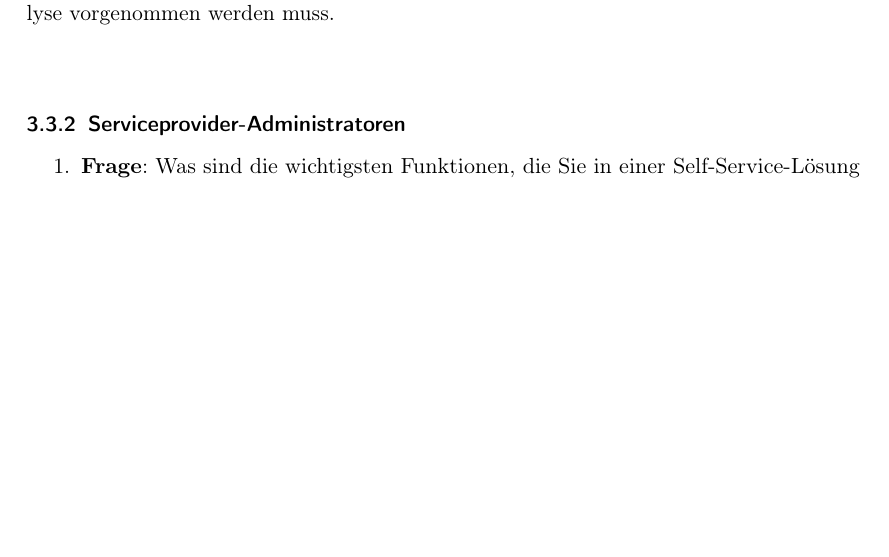
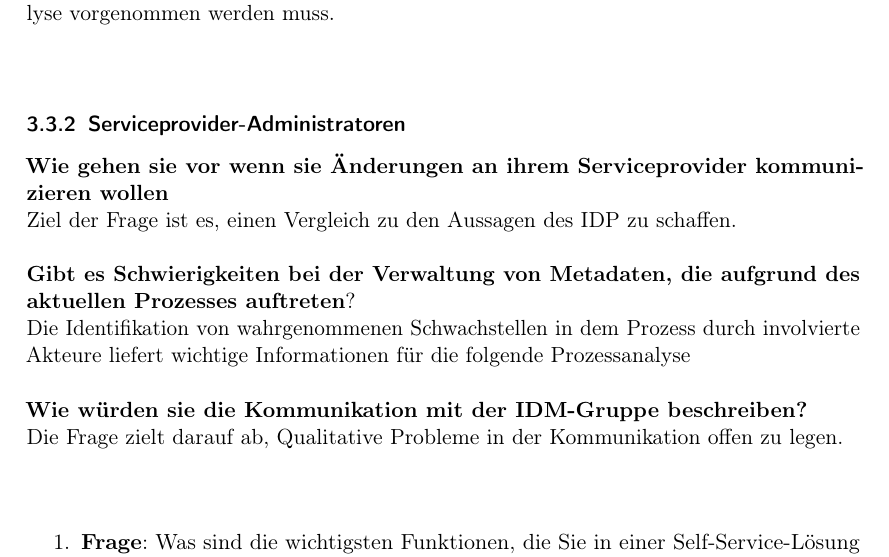
Before and after one commit to lukszi/Seminararbeit, a LaTeX document (src/Seminararbeit.tex): part of page 14 of 18, cut so that both start at the same text, the shorter picture padded with empty space. Compiled offline with pdfLaTeX.

Commit message:
Fragen für Serviceprovider angepasst

```diff
--- a/src/Seminararbeit.tex
+++ b/src/Seminararbeit.tex
@@ -107,6 +107,13 @@ Die Änderung der Metadaten ist der Kern des Prozesses, und muss somit modellier
 Ziel der Frage ist es, die Auswirkungen des Prozesses auf die Arbeitsbelastung der involvierten Akteure zu erfassen. Diese Information wird wichtig sobald die Priorisierung einzelner Teilprozesse für einen Zukünftigen Selfservice im Rahmen der Anforderungsanalyse vorgenommen werden muss.\\\\
 
 \subsubsection{Serviceprovider-Administratoren}
+\textbf{Wie gehen sie vor wenn sie Änderungen an ihrem Serviceprovider kommunizieren wollen}\\
+Ziel der Frage ist es, einen Vergleich zu den Aussagen des IDP zu schaffen.\\\\
+\textbf{Gibt es Schwierigkeiten bei der Verwaltung von Metadaten, die aufgrund des aktuellen Prozesses auftreten}?\\
+Die Identifikation von wahrgenommenen Schwachstellen in dem Prozess durch involvierte Akteure liefert wichtige Informationen für die folgende Prozessanalyse\\\\
+\textbf{Wie würden sie die Kommunikation mit der IDM-Gruppe beschreiben?}\\
+Die Frage zielt darauf ab, Qualitative Probleme in der Kommunikation offen zu legen.\\\\
+
 \begin{enumerate}
     \item \textbf{Frage}: Was sind die wichtigsten Funktionen, die Sie in einer Self-Service-Lösung zur Verwaltung von Metadaten benötigen würden?
     \item \textbf{Frage}: Gibt es spezielle Anforderungen oder Bedenken in Bezug auf die Sicherheit bei der Verwaltung von Metadaten in einem Self-Service-System?
```
